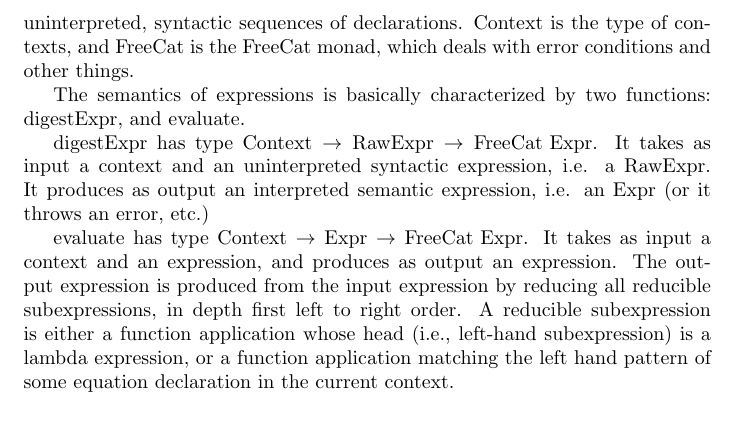
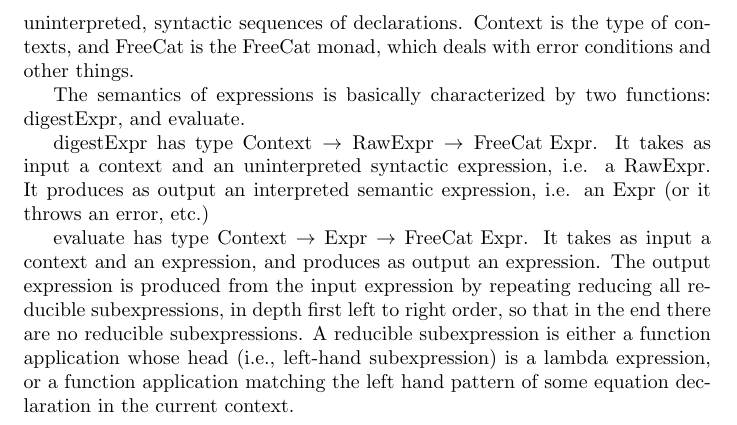
Before and after one commit to morganthomas/freecat, a LaTeX document (doc/design-doc/design-doc.tex): part of page 8 of 8, cut so that both start at the same text. Compiled offline with pdfLaTeX.

Commit message:
update design doc

```diff
--- a/doc/design-doc/design-doc.tex
+++ b/doc/design-doc/design-doc.tex
@@ -157,6 +157,6 @@ The semantics of expressions is basically characterized by two functions: digest
 
 digestExpr has type $\text{Context} \to \text{RawExpr} \to \text{FreeCat Expr}$. It takes as input a context and an uninterpreted syntactic expression, i.e. a RawExpr. It produces as output an interpreted semantic expression, i.e. an Expr (or it throws an error, etc.)
 
-evaluate has type $\text{Context} \to \text{Expr} \to \text{FreeCat Expr}$. It takes as input a context and an expression, and produces as output an expression. The output expression is produced from the input expression by reducing all reducible subexpressions, in depth first left to right order. A reducible subexpression is either a function application whose head (i.e., left-hand subexpression) is a lambda expression, or a function application matching the left hand pattern of some equation declaration in the current context.
+evaluate has type $\text{Context} \to \text{Expr} \to \text{FreeCat Expr}$. It takes as input a context and an expression, and produces as output an expression. The output expression is produced from the input expression by repeating reducing all reducible subexpressions, in depth first left to right order, so that in the end there are no reducible subexpressions. A reducible subexpression is either a function application whose head (i.e., left-hand subexpression) is a lambda expression, or a function application matching the left hand pattern of some equation declaration in the current context.
 
 \end{document}
```
